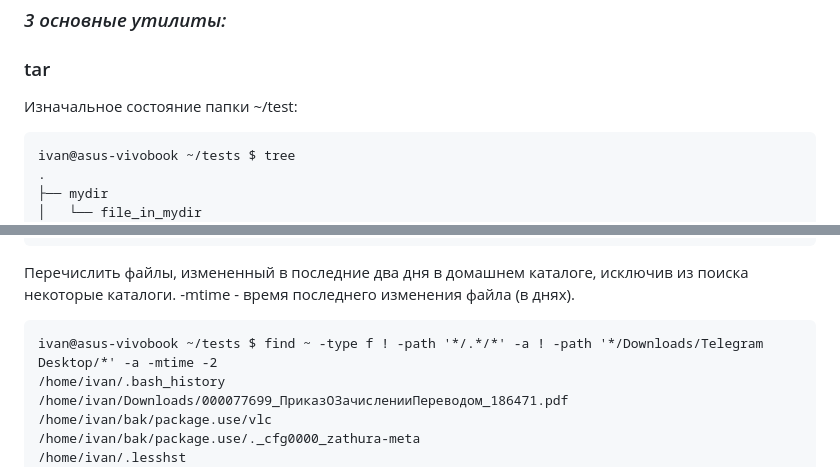
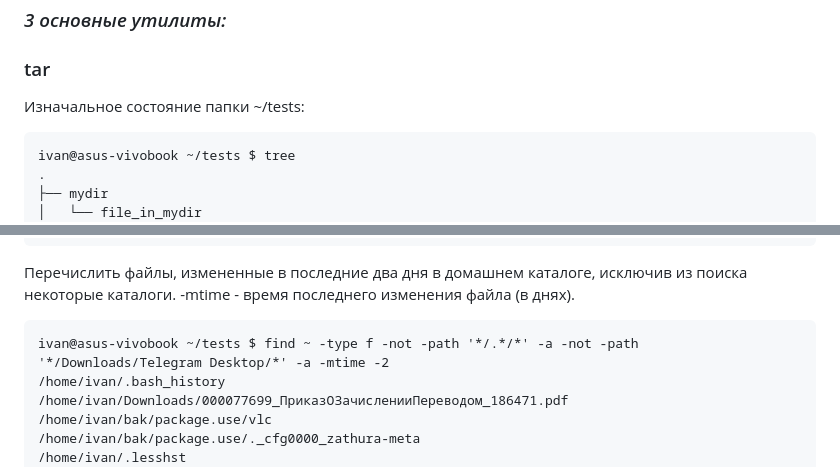
Before and after one commit to kochkozharov/1st-course-labs, a Markdown page: lab20/README.md, 2 parts joined by grey strips. Rendered like a GitHub page.

Commit message:
some corrections

````diff
--- a/lab20/README.md
+++ b/lab20/README.md
@@ -121,7 +121,7 @@ _выборка отдельных полей из строк файла (таб
 ### *3 основные утилиты:*
 ### tar
 
-Изначальное состояние папки ~/test:
+Изначальное состояние папки ~/tests:
 ```
 ivan@asus-vivobook ~/tests $ tree
 .
@@ -291,9 +291,9 @@ ivan@asus-vivobook ~/tests $ find ~ -type f -not -path '*/.*/*' -a -not -path '*
 /home/ivan/wallpapers/gentoo-cow-gdm-remake-1920x1080.png
 /home/ivan/.fehbg
 ```
-Перечислить файлы, измененный в последние два дня в домашнем каталоге, исключив из поиска некоторые каталоги. -mtime - время последнего изменения файла (в днях).
+Перечислить файлы, измененные в последние два дня в домашнем каталоге, исключив из поиска некоторые каталоги. -mtime - время последнего изменения файла (в днях).
 ```
-ivan@asus-vivobook ~/tests $ find ~ -type f ! -path '*/.*/*' -a ! -path '*/Downloads/Telegram Desktop/*' -a -mtime -2
+ivan@asus-vivobook ~/tests $ find ~ -type f -not -path '*/.*/*' -a -not -path '*/Downloads/Telegram Desktop/*' -a -mtime -2
 /home/ivan/.bash_history
 /home/ivan/Downloads/000077699_ПриказОЗачисленииПереводом_186471.pdf
 /home/ivan/bak/package.use/vlc
````
